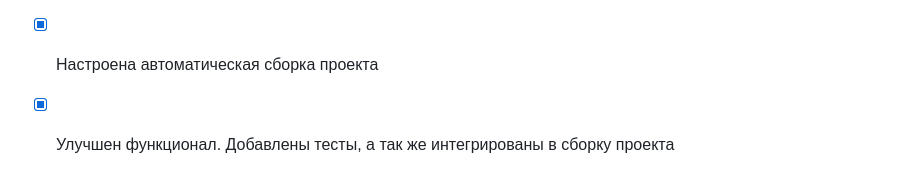
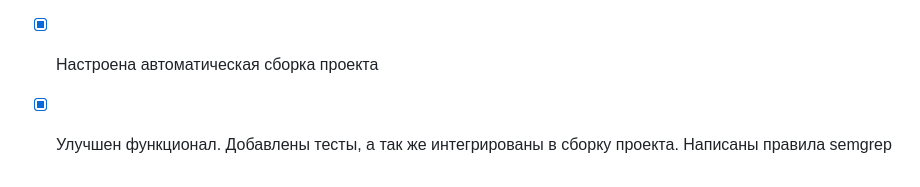
Before and after one commit to raison-collab/TutorialServiceFastAPI, a Markdown page: README.md, the part around the change. GitHub-like rendering.

```diff
--- a/README.md
+++ b/README.md
@@ -187,4 +187,4 @@ pipeline {
 ## Выполненные задачи
 * [X] Подключено CI\CD. Выбрал Jenkins
 * [X] Настроена автоматическая сборка проекта
-* [X] Улучшен функционал. Добавлены тесты, а так же интегрированы в сборку проекта
+* [X] Улучшен функционал. Добавлены тесты, а так же интегрированы в сборку проекта. Написаны правила semgrep
```
